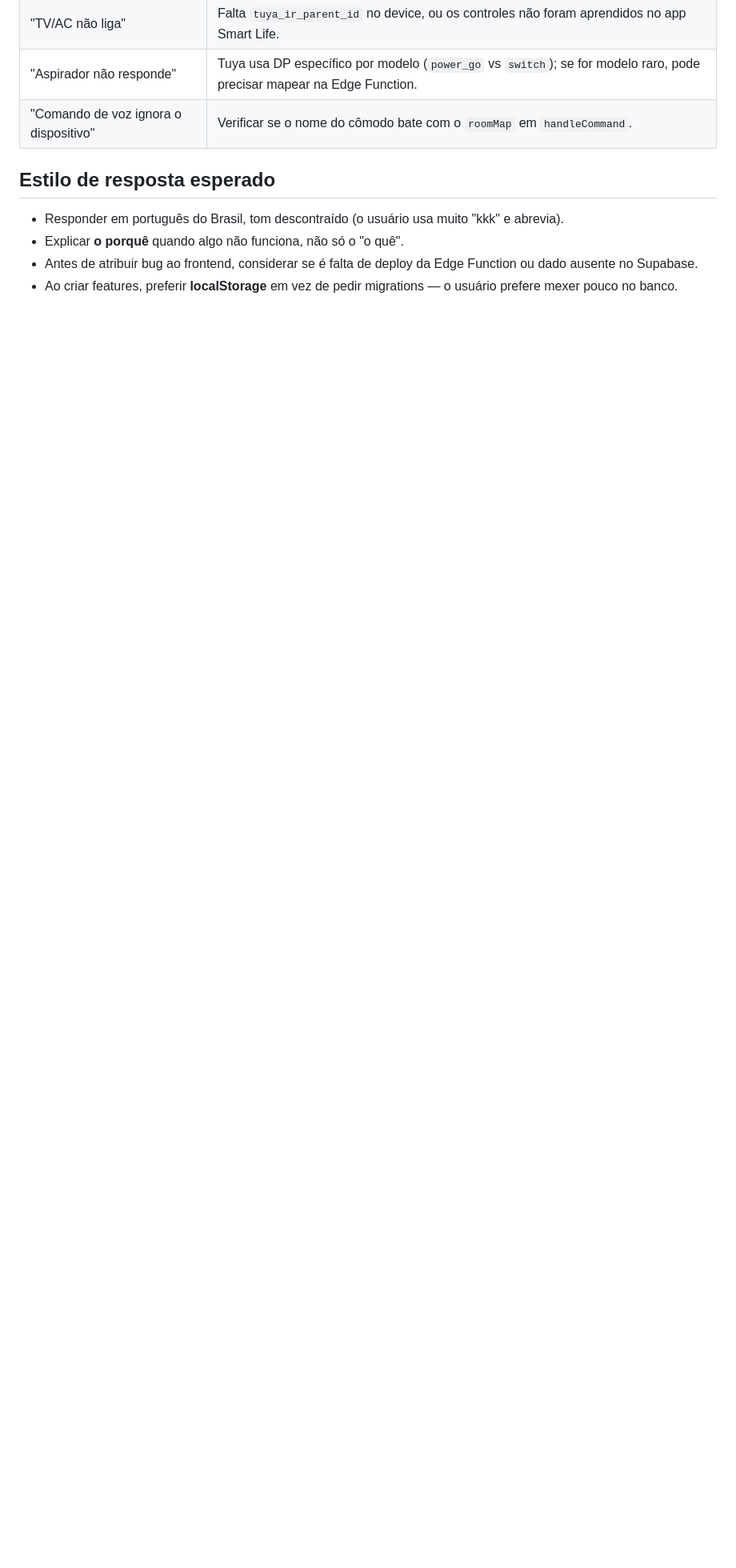
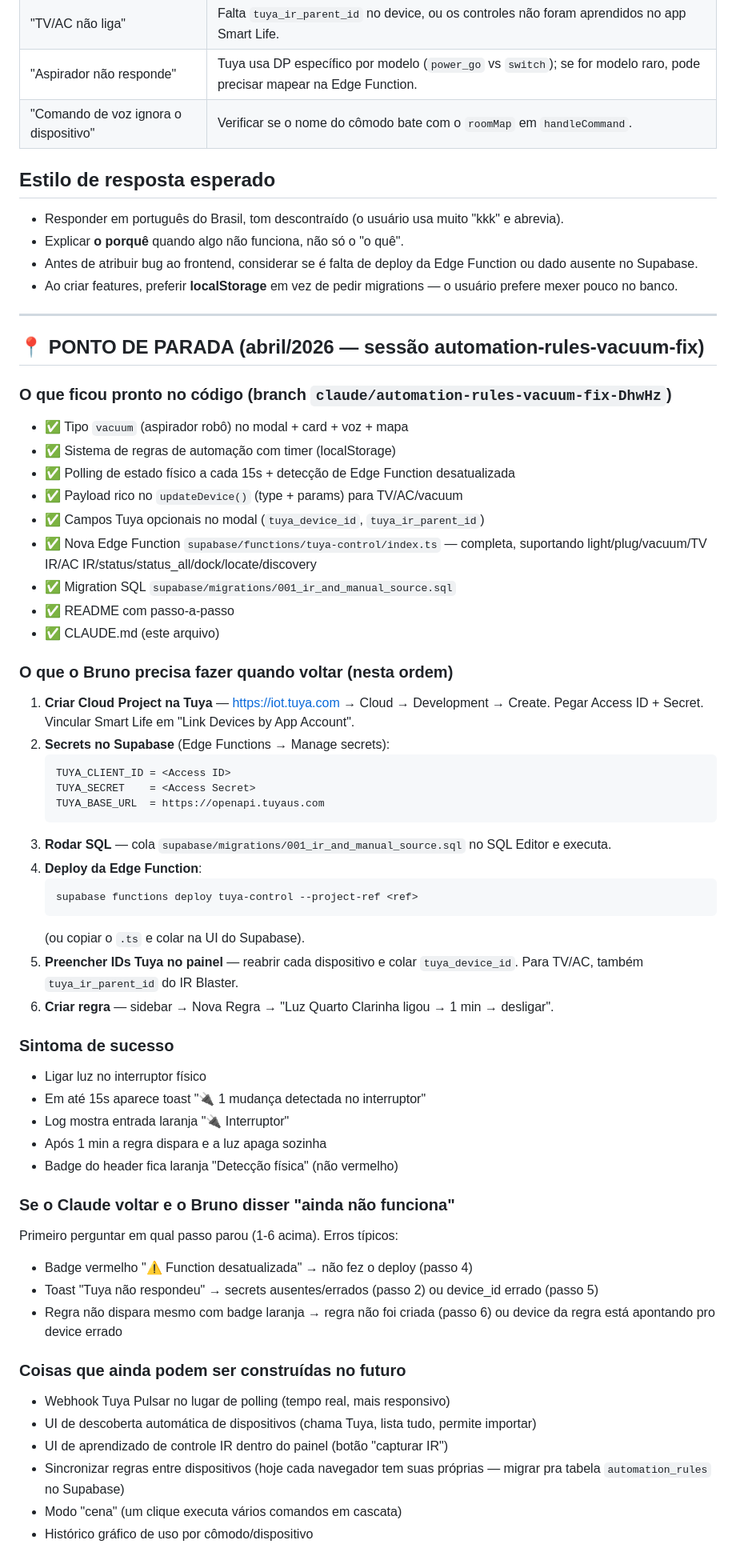
Before and after one commit to brunohrb/casabem, a Markdown page: CLAUDE.md, the part around the change. Shown at 80% size. Drawn GitHub-style; blank space fills up the shorter version.

Commit message:
Registra ponto de parada e pr\u00f3ximos passos no CLAUDE.md

````diff
--- a/CLAUDE.md
+++ b/CLAUDE.md
@@ -92,3 +92,62 @@ Estas etapas dependem de credenciais e acesso administrativo do Bruno; o Claude
 - Explicar **o porquê** quando algo não funciona, não só o "o quê".
 - Antes de atribuir bug ao frontend, considerar se é falta de deploy da Edge Function ou dado ausente no Supabase.
 - Ao criar features, preferir **localStorage** em vez de pedir migrations — o usuário prefere mexer pouco no banco.
+
+---
+
+## 📍 PONTO DE PARADA (abril/2026 — sessão automation-rules-vacuum-fix)
+
+### O que ficou pronto no código (branch `claude/automation-rules-vacuum-fix-DhwHz`)
+
+- ✅ Tipo `vacuum` (aspirador robô) no modal + card + voz + mapa
+- ✅ Sistema de regras de automação com timer (localStorage)
+- ✅ Polling de estado físico a cada 15s + detecção de Edge Function desatualizada
+- ✅ Payload rico no `updateDevice()` (type + params) para TV/AC/vacuum
+- ✅ Campos Tuya opcionais no modal (`tuya_device_id`, `tuya_ir_parent_id`)
+- ✅ Nova Edge Function `supabase/functions/tuya-control/index.ts` — completa, suportando light/plug/vacuum/TV IR/AC IR/status/status_all/dock/locate/discovery
+- ✅ Migration SQL `supabase/migrations/001_ir_and_manual_source.sql`
+- ✅ README com passo-a-passo
+- ✅ CLAUDE.md (este arquivo)
+
+### O que o Bruno precisa fazer quando voltar (nesta ordem)
+
+1. **Criar Cloud Project na Tuya** — https://iot.tuya.com → Cloud → Development → Create. Pegar Access ID + Secret. Vincular Smart Life em "Link Devices by App Account".
+2. **Secrets no Supabase** (Edge Functions → Manage secrets):
+   ```
+   TUYA_CLIENT_ID = <Access ID>
+   TUYA_SECRET    = <Access Secret>
+   TUYA_BASE_URL  = https://openapi.tuyaus.com
+   ```
+3. **Rodar SQL** — cola `supabase/migrations/001_ir_and_manual_source.sql` no SQL Editor e executa.
+4. **Deploy da Edge Function**:
+   ```
+   supabase functions deploy tuya-control --project-ref <ref>
+   ```
+   (ou copiar o `.ts` e colar na UI do Supabase).
+5. **Preencher IDs Tuya no painel** — reabrir cada dispositivo e colar `tuya_device_id`. Para TV/AC, também `tuya_ir_parent_id` do IR Blaster.
+6. **Criar regra** — sidebar → Nova Regra → "Luz Quarto Clarinha ligou → 1 min → desligar".
+
+### Sintoma de sucesso
+
+- Ligar luz no interruptor físico
+- Em até 15s aparece toast "🔌 1 mudança detectada no interruptor"
+- Log mostra entrada laranja "🔌 Interruptor"
+- Após 1 min a regra dispara e a luz apaga sozinha
+- Badge do header fica laranja "Detecção física" (não vermelho)
+
+### Se o Claude voltar e o Bruno disser "ainda não funciona"
+
+Primeiro perguntar em qual passo parou (1-6 acima). Erros típicos:
+
+- Badge vermelho "⚠️ Function desatualizada" → não fez o deploy (passo 4)
+- Toast "Tuya não respondeu" → secrets ausentes/errados (passo 2) ou device_id errado (passo 5)
+- Regra não dispara mesmo com badge laranja → regra não foi criada (passo 6) ou device da regra está apontando pro device errado
+
+### Coisas que ainda podem ser construídas no futuro
+
+- Webhook Tuya Pulsar no lugar de polling (tempo real, mais responsivo)
+- UI de descoberta automática de dispositivos (chama Tuya, lista tudo, permite importar)
+- UI de aprendizado de controle IR dentro do painel (botão "capturar IR")
+- Sincronizar regras entre dispositivos (hoje cada navegador tem suas próprias — migrar pra tabela `automation_rules` no Supabase)
+- Modo "cena" (um clique executa vários comandos em cascata)
+- Histórico gráfico de uso por cômodo/dispositivo
````
